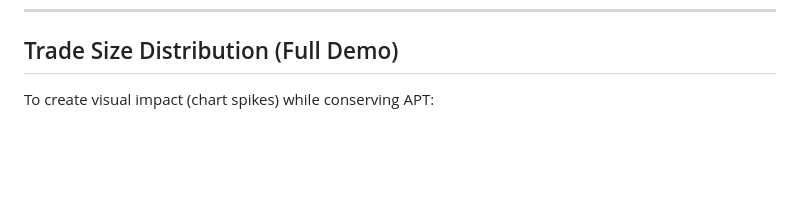
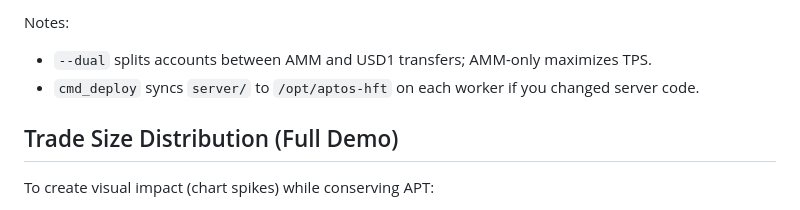
Before and after one commit to SeamMoney/aptos-polymarket, a Markdown page: README.md, the part around one of its changes. Drawn GitHub-style; blank space fills up the shorter version.

Commit message:
Update README
Co-Authored-By: Claude Opus 4.5 <noreply@anthropic.com>

```diff
--- a/README.md
+++ b/README.md
@@ -212,3 +302,7 @@ The orchestrator uses **quantum mode** for `./scripts/orchestrator.sh demo`.
+Notes:
+- `--dual` splits accounts between AMM and USD1 transfers; AMM-only maximizes TPS.
+- `cmd_deploy` syncs `server/` to `/opt/aptos-hft` on each worker if you changed server code.
+
 ## Trade Size Distribution (Full Demo)
 
 To create visual impact (chart spikes) while conserving APT:
```
Also changed, not shown: other parts of README.md (+90 -0 lines).
